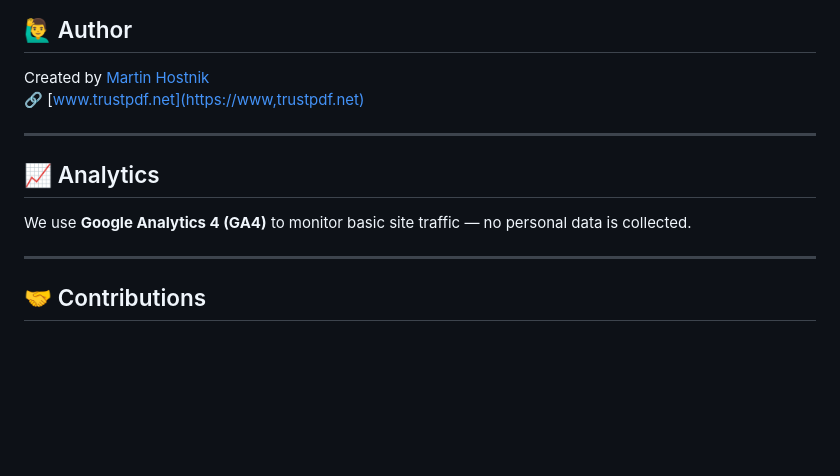
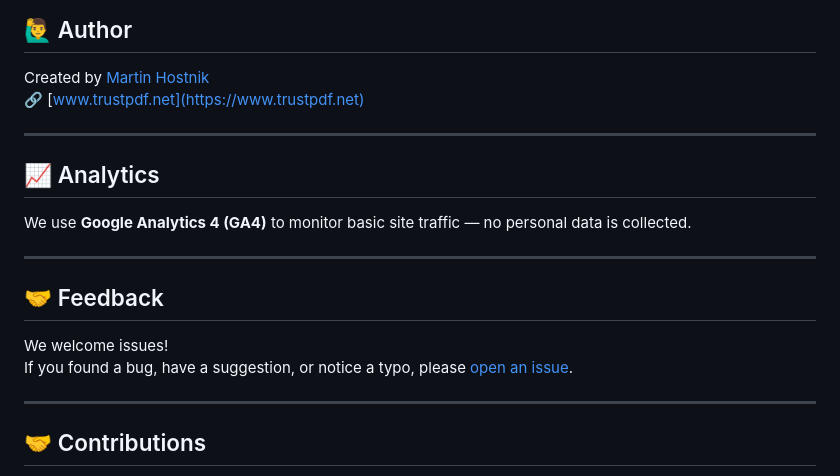
Before and after one commit to mhostn3/trustpdf, a Markdown page: README.md, the part around the change. GitHub-like rendering; blank space fills up the shorter version.

```diff
--- a/README.md
+++ b/README.md
@@ -84,13 +84,20 @@ This project is **source-available**, but not open-source in the traditional sen
 ## 🙋‍♂️ Author
 
 Created by [Martin Hostnik](mailto:info@koplemo.com)
-🔗 [www.trustpdf.net](https://www,trustpdf.net)
+🔗 [www.trustpdf.net](https://www.trustpdf.net)
 
 ---
 
 ## 📈 Analytics
 
 We use **Google Analytics 4 (GA4)** to monitor basic site traffic — no personal data is collected.
+
+---
+
+## 🤝 Feedback
+
+We welcome issues!
+If you found a bug, have a suggestion, or notice a typo, please [open an issue](https://github.com/mhostn3/trustpdf/issues).
 
 ---
 
```
